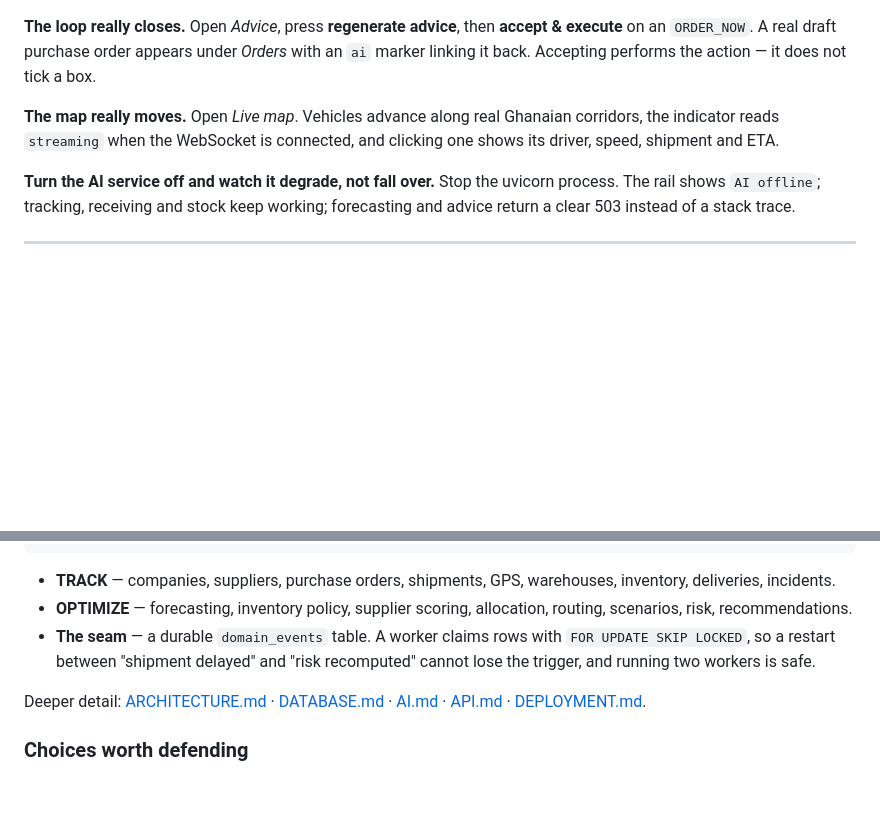
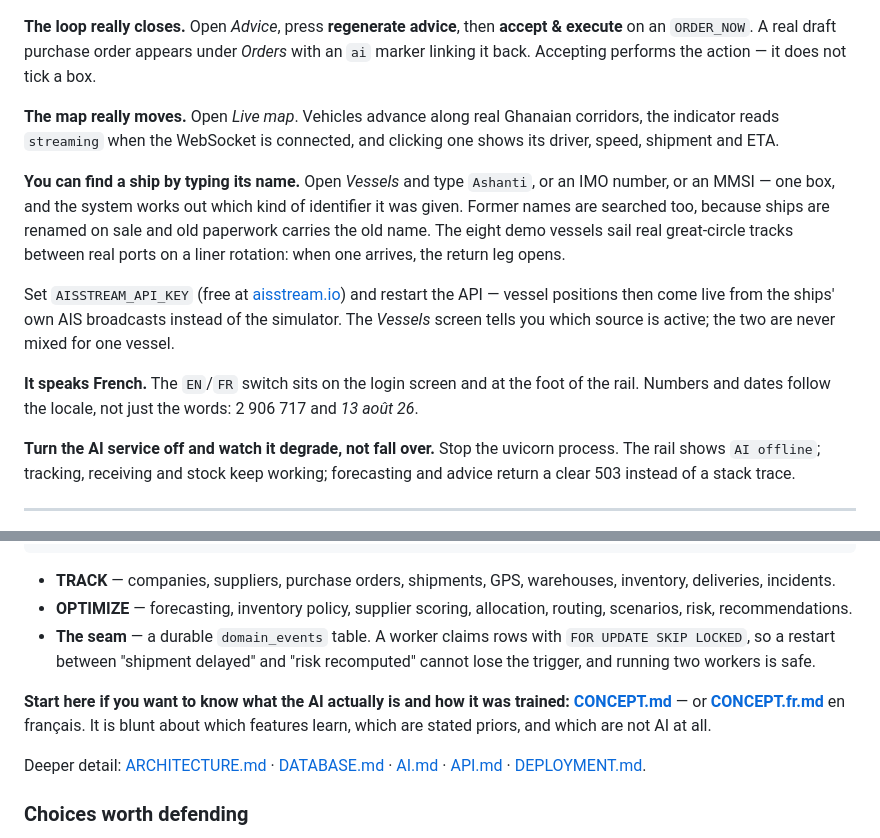
Before and after one commit to R2osters/supply-chain-project, a Markdown page: README.md, 2 parts joined by grey strips. GitHub-like rendering; blank space fills up the shorter version.

Commit message:
docs: point the README at the concept document and the maritime feature
The concept document answers the question a reader actually has first — what is this, where
is the AI, and how was it trained — so it is now the first link, in both languages.

```diff
--- a/README.md
+++ b/README.md
@@ -132,6 +132,19 @@ it back. Accepting performs the action — it does not tick a box.
 indicator reads `streaming` when the WebSocket is connected, and clicking one shows its driver,
 speed, shipment and ETA.
 
+**You can find a ship by typing its name.** Open *Vessels* and type `Ashanti`, or an IMO number, or
+an MMSI — one box, and the system works out which kind of identifier it was given. Former names are
+searched too, because ships are renamed on sale and old paperwork carries the old name. The eight
+demo vessels sail real great-circle tracks between real ports on a liner rotation: when one
+arrives, the return leg opens.
+
+Set `AISSTREAM_API_KEY` (free at [aisstream.io](https://aisstream.io)) and restart the API — vessel
+positions then come live from the ships' own AIS broadcasts instead of the simulator. The
+*Vessels* screen tells you which source is active; the two are never mixed for one vessel.
+
+**It speaks French.** The `EN`/`FR` switch sits on the login screen and at the foot of the rail.
+Numbers and dates follow the locale, not just the words: 2 906 717 and *13 août 26*.
+
 **Turn the AI service off and watch it degrade, not fall over.** Stop the uvicorn process. The
 rail shows `AI offline`; tracking, receiving and stock keep working; forecasting and advice
 return a clear 503 instead of a stack trace.
@@ -196,6 +209,10 @@ synthetic. The moment a physical tracker posts to `/telemetry/gps`, its fixes ar
   `FOR UPDATE SKIP LOCKED`, so a restart between "shipment delayed" and "risk recomputed" cannot
   lose the trigger, and running two workers is safe.
 
+**Start here if you want to know what the AI actually is and how it was trained:**
+**[CONCEPT.md](CONCEPT.md)** — or **[CONCEPT.fr.md](CONCEPT.fr.md)** en français. It is blunt about
+which features learn, which are stated priors, and which are not AI at all.
+
 Deeper detail: [ARCHITECTURE.md](ARCHITECTURE.md) · [DATABASE.md](DATABASE.md) ·
 [AI.md](AI.md) · [API.md](API.md) · [DEPLOYMENT.md](DEPLOYMENT.md).
 
```
